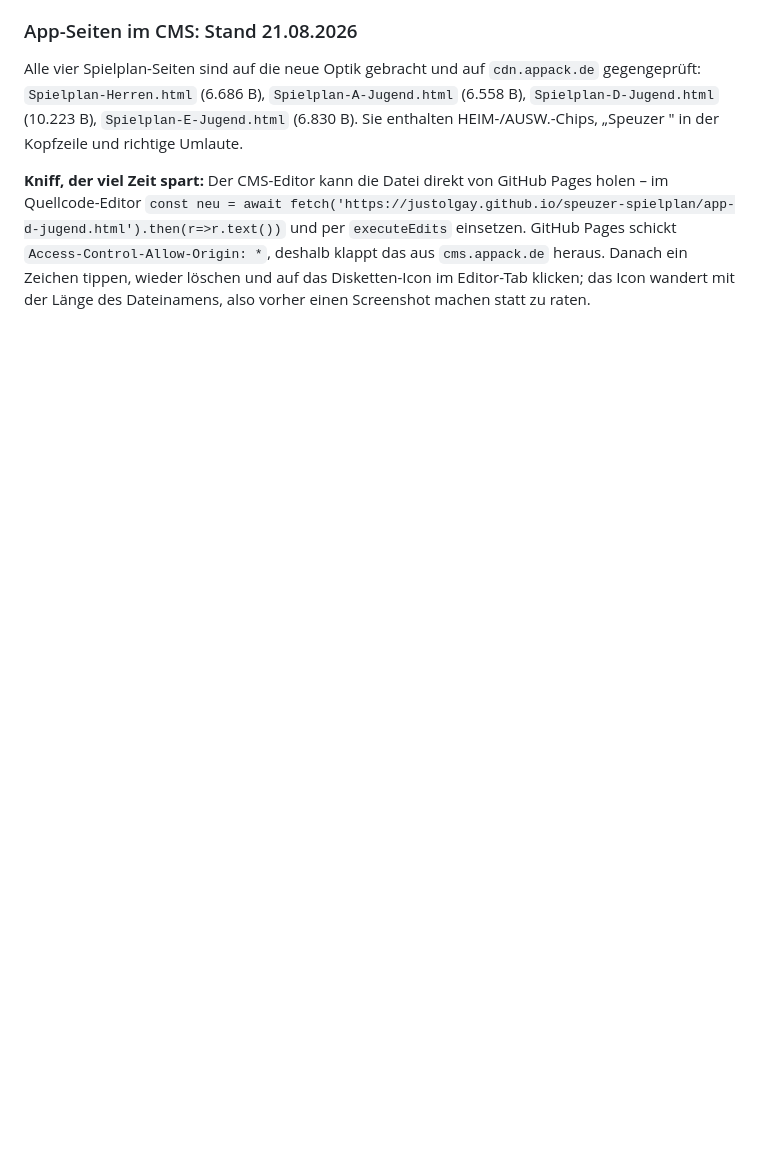
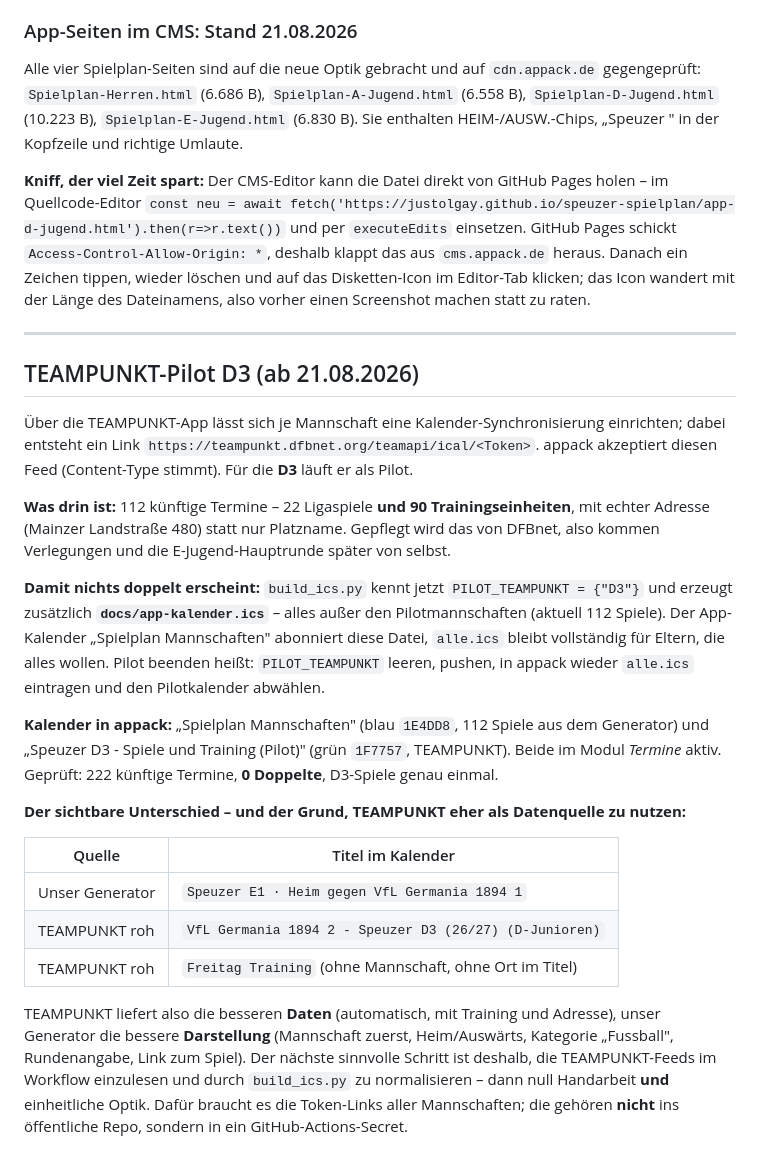
Before and after one commit to justOlgay/speuzer-spielplan, a Markdown page: README.md, the part around the change. Rendered like a GitHub page; blank space fills up the shorter version.

Commit message:
Doku: TEAMPUNKT-Pilot D3

```diff
--- a/README.md
+++ b/README.md
@@ -546,3 +546,40 @@ und per `executeEdits` einsetzen. GitHub Pages schickt `Access-Control-Allow-Ori
 deshalb klappt das aus `cms.appack.de` heraus. Danach ein Zeichen tippen, wieder löschen und
 auf das Disketten-Icon im Editor-Tab klicken; das Icon wandert mit der Länge des Dateinamens,
 also vorher einen Screenshot machen statt zu raten.
+
+---
+
+## TEAMPUNKT-Pilot D3 (ab 21.08.2026)
+
+Über die TEAMPUNKT-App lässt sich je Mannschaft eine Kalender-Synchronisierung einrichten;
+dabei entsteht ein Link `https://teampunkt.dfbnet.org/teamapi/ical/<Token>`. appack akzeptiert
+diesen Feed (Content-Type stimmt). Für die **D3** läuft er als Pilot.
+
+**Was drin ist:** 112 künftige Termine – 22 Ligaspiele **und 90 Trainingseinheiten**, mit
+echter Adresse (Mainzer Landstraße 480) statt nur Platzname. Gepflegt wird das von DFBnet,
+also kommen Verlegungen und die E-Jugend-Hauptrunde später von selbst.
+
+**Damit nichts doppelt erscheint:** `build_ics.py` kennt jetzt `PILOT_TEAMPUNKT = {"D3"}` und
+erzeugt zusätzlich **`docs/app-kalender.ics`** – alles außer den Pilotmannschaften
+(aktuell 112 Spiele). Der App-Kalender „Spielplan Mannschaften" abonniert diese Datei,
+`alle.ics` bleibt vollständig für Eltern, die alles wollen. Pilot beenden heißt: `PILOT_TEAMPUNKT`
+leeren, pushen, in appack wieder `alle.ics` eintragen und den Pilotkalender abwählen.
+
+**Kalender in appack:** „Spielplan Mannschaften" (blau `1E4DD8`, 112 Spiele aus dem Generator)
+und „Speuzer D3 - Spiele und Training (Pilot)" (grün `1F7757`, TEAMPUNKT). Beide im Modul
+*Termine* aktiv. Geprüft: 222 künftige Termine, **0 Doppelte**, D3-Spiele genau einmal.
+
+**Der sichtbare Unterschied – und der Grund, TEAMPUNKT eher als Datenquelle zu nutzen:**
+
+| Quelle | Titel im Kalender |
+|---|---|
+| Unser Generator | `Speuzer E1 · Heim gegen VfL Germania 1894 1` |
+| TEAMPUNKT roh | `VfL Germania 1894 2 - Speuzer D3 (26/27) (D-Junioren)` |
+| TEAMPUNKT roh | `Freitag Training` (ohne Mannschaft, ohne Ort im Titel) |
+
+TEAMPUNKT liefert also die besseren **Daten** (automatisch, mit Training und Adresse), unser
+Generator die bessere **Darstellung** (Mannschaft zuerst, Heim/Auswärts, Kategorie „Fussball",
+Rundenangabe, Link zum Spiel). Der nächste sinnvolle Schritt ist deshalb, die TEAMPUNKT-Feeds
+im Workflow einzulesen und durch `build_ics.py` zu normalisieren – dann null Handarbeit **und**
+einheitliche Optik. Dafür braucht es die Token-Links aller Mannschaften; die gehören **nicht**
+ins öffentliche Repo, sondern in ein GitHub-Actions-Secret.
```
